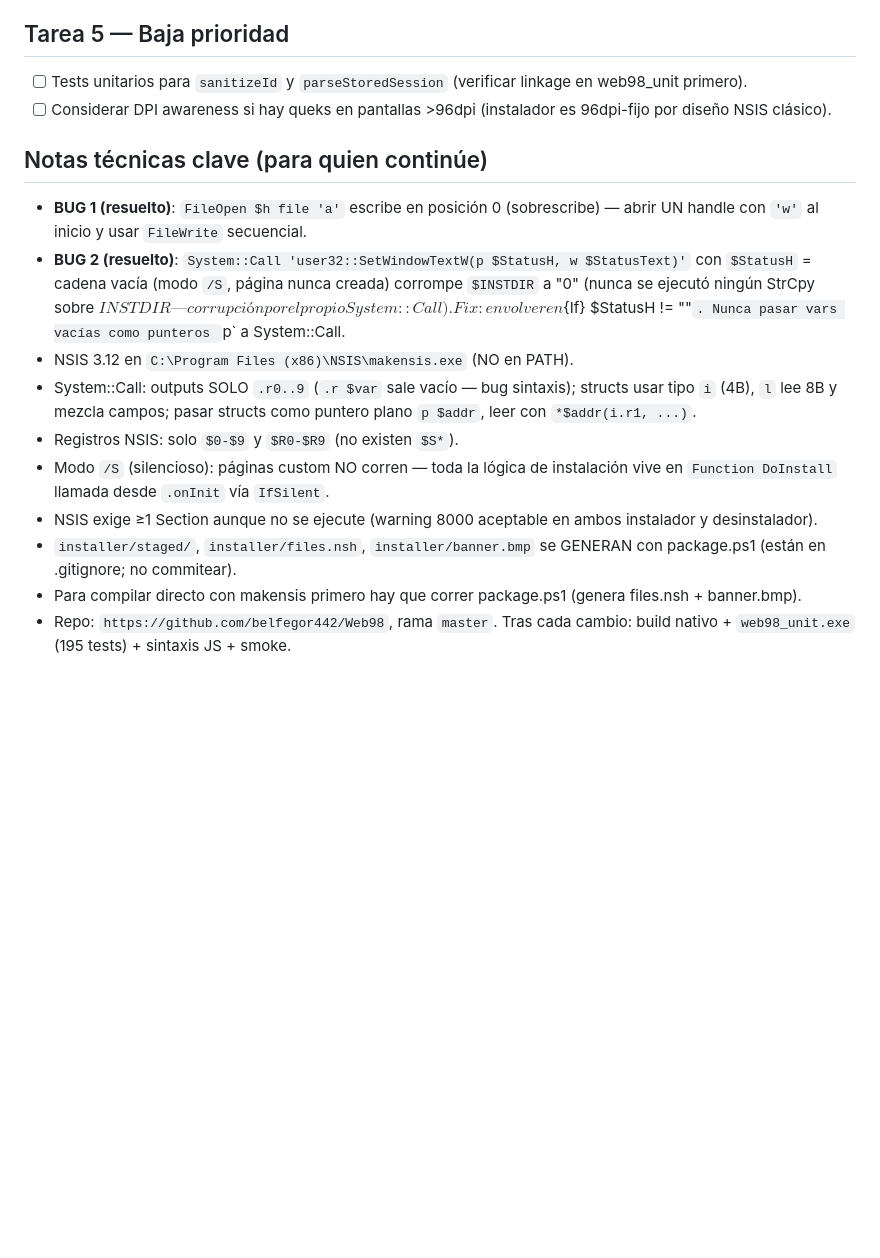
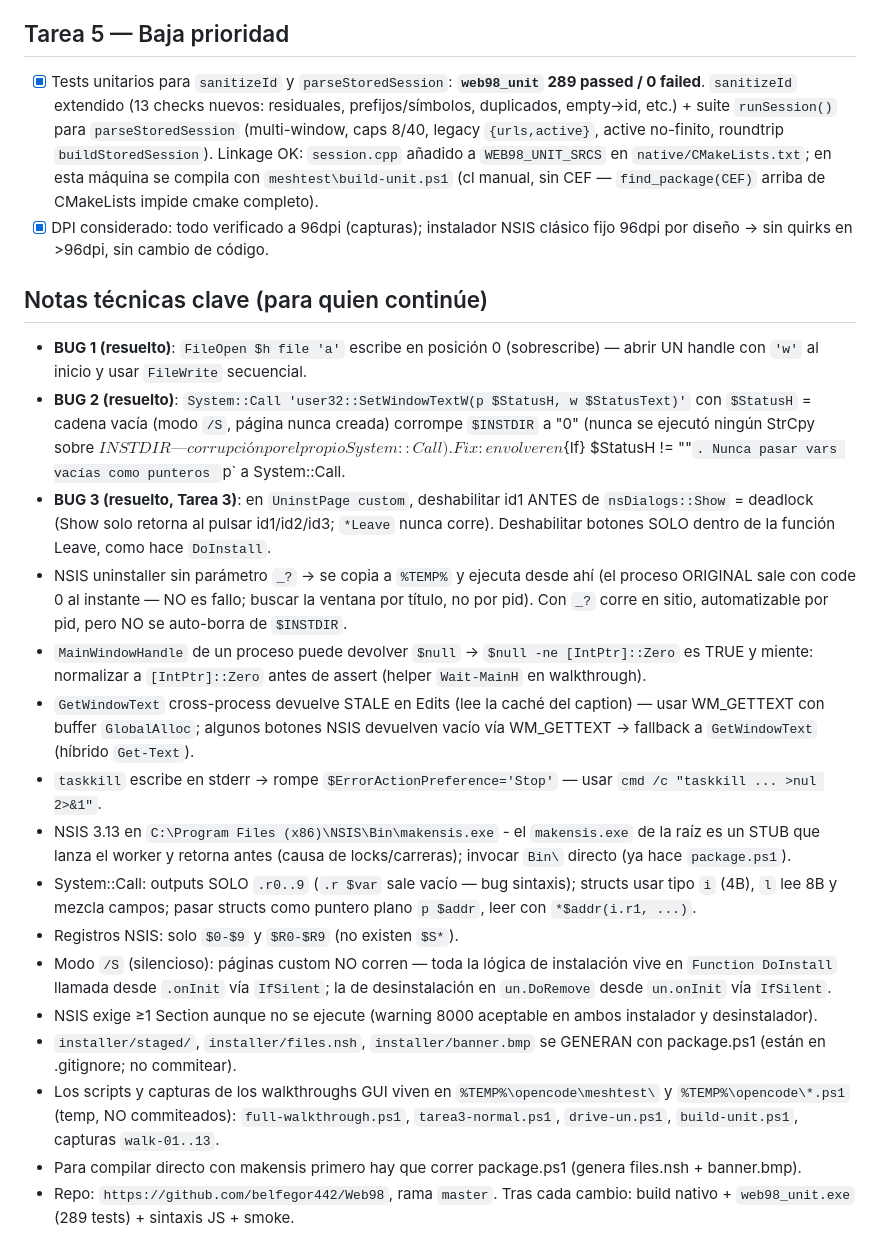
Before and after one commit to belfegor442/Web98, a Markdown page: PENDIENTE.md, the part around one of its changes. Rendered like a GitHub page; blank space fills up the shorter version.

```diff
--- a/PENDIENTE.md
+++ b/PENDIENTE.md
@@ -30,16 +40,22 @@
 
 ## Tarea 5 — Baja prioridad
-- [ ] Tests unitarios para `sanitizeId` y `parseStoredSession` (verificar linkage en web98_unit primero).
-- [ ] Considerar DPI awareness si hay queks en pantallas >96dpi (instalador es 96dpi-fijo por diseño NSIS clásico).
+- [x] Tests unitarios para `sanitizeId` y `parseStoredSession`: **`web98_unit` 289 passed / 0 failed**. `sanitizeId` extendido (13 checks nuevos: residuales, prefijos/símbolos, duplicados, empty→id, etc.) + suite `runSession()` para `parseStoredSession` (multi-window, caps 8/40, legacy `{urls,active}`, active no-finito, roundtrip `buildStoredSession`). Linkage OK: `session.cpp` añadido a `WEB98_UNIT_SRCS` en `native/CMakeLists.txt`; en esta máquina se compila con `meshtest\build-unit.ps1` (cl manual, sin CEF — `find_package(CEF)` arriba de CMakeLists impide cmake completo).
+- [x] DPI considerado: todo verificado a 96dpi (capturas); instalador NSIS clásico fijo 96dpi por diseño → sin quirks en >96dpi, sin cambio de código.
 
 ## Notas técnicas clave (para quien continúe)
 - **BUG 1 (resuelto)**: `FileOpen $h file 'a'` escribe en posición 0 (sobrescribe) — abrir UN handle con `'w'` al inicio y usar `FileWrite` secuencial.
 - **BUG 2 (resuelto)**: `System::Call 'user32::SetWindowTextW(p $StatusH, w $StatusText)'` con `$StatusH` = cadena vacía (modo `/S`, página nunca creada) corrompe `$INSTDIR` a "0" (nunca se ejecutó ningún StrCpy sobre $INSTDIR — corrupción por el propio System::Call). Fix: envolver en `${If} $StatusH != ""`. Nunca pasar vars vacías como punteros `p` a System::Call.
-- NSIS 3.12 en `C:\Program Files (x86)\NSIS\makensis.exe` (NO en PATH).
+- **BUG 3 (resuelto, Tarea 3)**: en `UninstPage custom`, deshabilitar id1 ANTES de `nsDialogs::Show` = deadlock (Show solo retorna al pulsar id1/id2/id3; `*Leave` nunca corre). Deshabilitar botones SOLO dentro de la función Leave, como hace `DoInstall`.
+- NSIS uninstaller sin parámetro `_?` → se copia a `%TEMP%` y ejecuta desde ahí (el proceso ORIGINAL sale con code 0 al instante — NO es fallo; buscar la ventana por título, no por pid). Con `_?` corre en sitio, automatizable por pid, pero NO se auto-borra de `$INSTDIR`.
+- `MainWindowHandle` de un proceso puede devolver `$null` → `$null -ne [IntPtr]::Zero` es TRUE y miente: normalizar a `[IntPtr]::Zero` antes de assert (helper `Wait-MainH` en walkthrough).
+- `GetWindowText` cross-process devuelve STALE en Edits (lee la caché del caption) — usar WM_GETTEXT con buffer `GlobalAlloc`; algunos botones NSIS devuelven vacío vía WM_GETTEXT → fallback a `GetWindowText` (híbrido `Get-Text`).
+- `taskkill` escribe en stderr → rompe `$ErrorActionPreference='Stop'` — usar `cmd /c "taskkill ... >nul 2>&1"`.
+- NSIS 3.13 en `C:\Program Files (x86)\NSIS\Bin\makensis.exe` - el `makensis.exe` de la raíz es un STUB que lanza el worker y retorna antes (causa de locks/carreras); invocar `Bin\` directo (ya hace `package.ps1`).
 - System::Call: outputs SOLO `.r0..9` (`.r $var` sale vacío — bug sintaxis); structs usar tipo `i` (4B), `l` lee 8B y mezcla campos; pasar structs como puntero plano `p $addr`, leer con `*$addr(i.r1, ...)`.
 - Registros NSIS: solo `$0-$9` y `$R0-$R9` (no existen `$S*`).
-- Modo `/S` (silencioso): páginas custom NO corren — toda la lógica de instalación vive en `Function DoInstall` llamada desde `.onInit` vía `IfSilent`.
+- Modo `/S` (silencioso): páginas custom NO corren — toda la lógica de instalación vive en `Function DoInstall` llamada desde `.onInit` vía `IfSilent`; la de desinstalación en `un.DoRemove` desde `un.onInit` vía `IfSilent`.
 - NSIS exige ≥1 Section aunque no se ejecute (warning 8000 aceptable en ambos instalador y desinstalador).
 - `installer/staged/`, `installer/files.nsh`, `installer/banner.bmp` se GENERAN con package.ps1 (están en .gitignore; no commitear).
+- Los scripts y capturas de los walkthroughs GUI viven en `%TEMP%\opencode\meshtest\` y `%TEMP%\opencode\*.ps1` (temp, NO commiteados): `full-walkthrough.ps1`, `tarea3-normal.ps1`, `drive-un.ps1`, `build-unit.ps1`, capturas `walk-01..13`.
 - Para compilar directo con makensis primero hay que correr package.ps1 (genera files.nsh + banner.bmp).
-- Repo: `https://github.com/belfegor442/Web98`, rama `master`. Tras cada cambio: build nativo + `web98_unit.exe` (195 tests) + sintaxis JS + smoke.
+- Repo: `https://github.com/belfegor442/Web98`, rama `master`. Tras cada cambio: build nativo + `web98_unit.exe` (289 tests) + sintaxis JS + smoke.
```
Also changed, not shown: other parts of PENDIENTE.md (+26 -16 lines).
